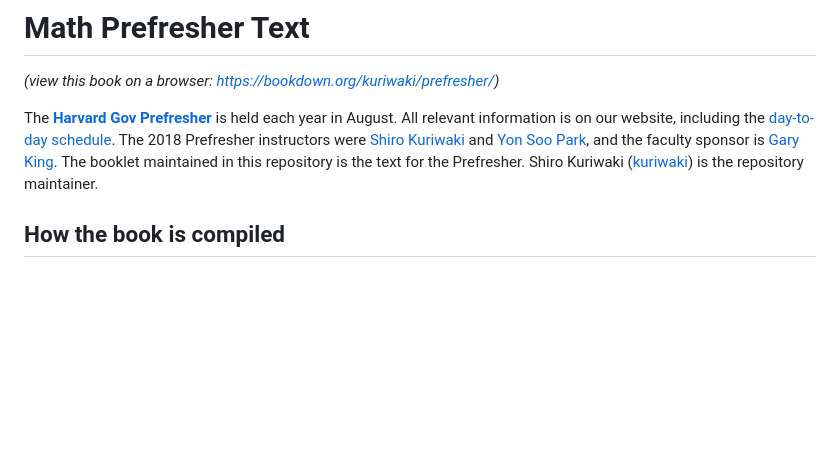
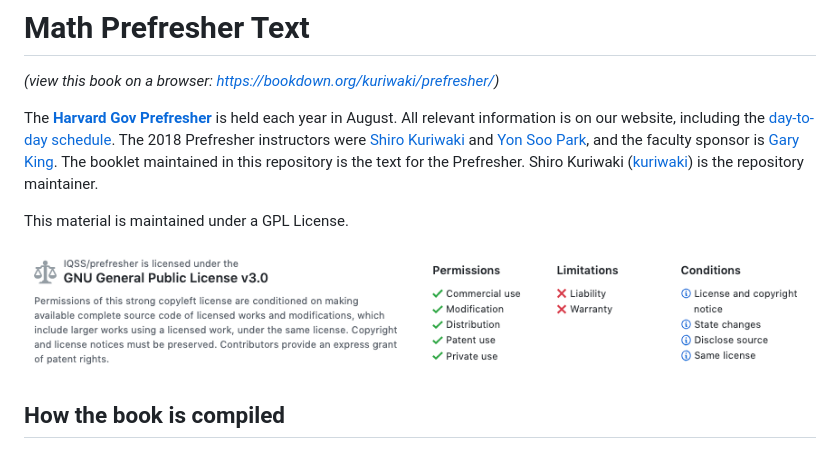
Before and after one commit to IQSS/prefresher, a Markdown page: README.md, the part around the change. GitHub-like rendering; pictures changed too: images/readme-license.png (added); blank space fills up the shorter version.

Commit message:
add image

```diff
--- a/README.md
+++ b/README.md
@@ -3,7 +3,9 @@ _(view this book on a browser: https://bookdown.org/kuriwaki/prefresher/)_
 
 The [__Harvard Gov Prefresher__](https://projects.iq.harvard.edu/prefresher) is held each year in August. All relevant information is on our website, including the [day-to-day schedule](https://projects.iq.harvard.edu/prefresher/schedule). The 2018 Prefresher instructors were [Shiro Kuriwaki](https://www.shirokuriwaki.com) and [Yon Soo Park](https://scholar.harvard.edu/yonsoopark/home), and the faculty sponsor is  [Gary King](https://gking.harvard.edu). The booklet maintained in this repository is the text for the Prefresher. Shiro Kuriwaki ([kuriwaki](https://github.com/kuriwaki)) is the repository maintainer.
 
+This material is maintained under a GPL License.
 
+![](images/readme-license.png)
 
 
 ## How the book is compiled
```
